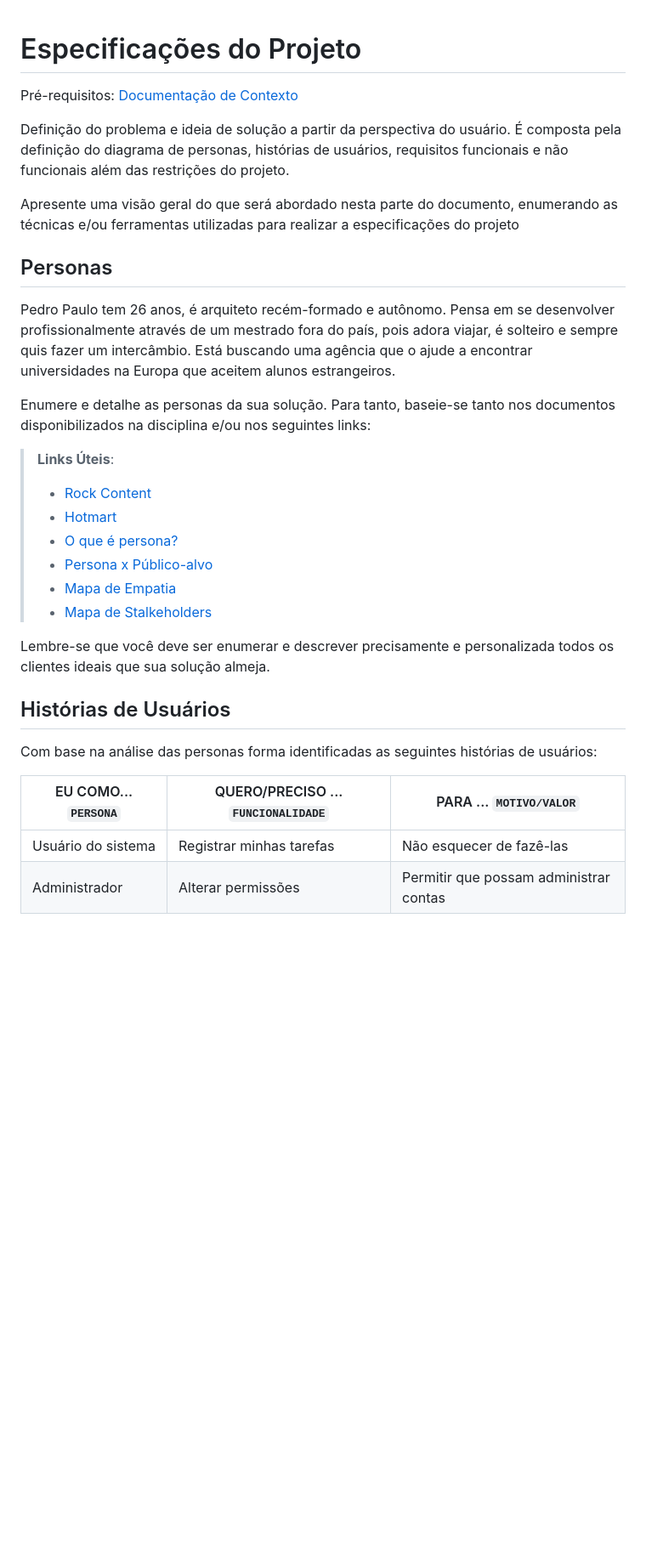
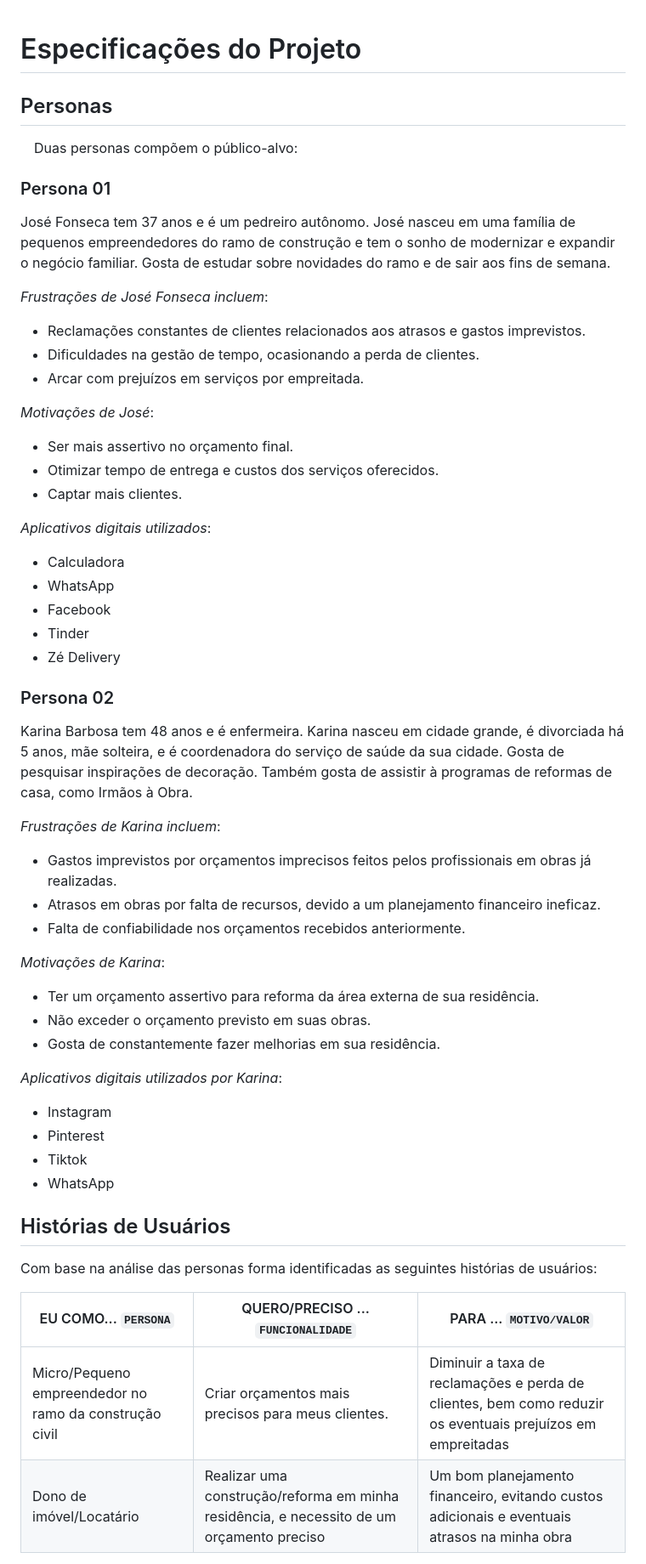
Before and after one commit to ICEI-PUC-Minas-PMV-ADS/pmv-ads-2024-1-e2-proj-int-t7-grupopuconstruir, a Markdown page: docs/02-Especificação do Projeto.md, the part around the change printed below. Shown: that part at 85% size. Drawn GitHub-style; blank space fills up the shorter version.

```diff
--- a/docs/02-Especificação do Projeto.md
+++ b/docs/02-Especificação do Projeto.md
@@ -1,14 +1,55 @@
 # Especificações do Projeto
 
-<span style="color:red">Pré-requisitos: <a href="1-Documentação de Contexto.md"> Documentação de Contexto</a></span>
+<!-- <span style="color:red">Pré-requisitos: <a href="1-Documentação de Contexto.md"> Documentação de Contexto</a></span>
 
 Definição do problema e ideia de solução a partir da perspectiva do usuário. É composta pela definição do  diagrama de personas, histórias de usuários, requisitos funcionais e não funcionais além das restrições do projeto.
 
-Apresente uma visão geral do que será abordado nesta parte do documento, enumerando as técnicas e/ou ferramentas utilizadas para realizar a especificações do projeto
+Apresente uma visão geral do que será abordado nesta parte do documento, enumerando as técnicas e/ou ferramentas utilizadas para realizar a especificações do projeto -->
 
 ## Personas
 
-Pedro Paulo tem 26 anos, é arquiteto recém-formado e autônomo. Pensa em se desenvolver profissionalmente através de um mestrado fora do país, pois adora viajar, é solteiro e sempre quis fazer um intercâmbio. Está buscando uma agência que o ajude a encontrar universidades na Europa que aceitem alunos estrangeiros.
+&emsp;Duas personas compõem o público-alvo:
+
+### Persona 01
+José Fonseca tem 37 anos e é um pedreiro autônomo. José nasceu em uma família de pequenos empreendedores do ramo de construção e tem o sonho de modernizar e expandir o negócio familiar. Gosta de estudar sobre novidades do ramo e de sair aos fins de semana.
+
+*Frustrações de José Fonseca incluem*:
+- Reclamações constantes de clientes relacionados aos atrasos e gastos imprevistos.
+- Dificuldades na gestão de tempo, ocasionando a perda de clientes.
+- Arcar com prejuízos em serviços por empreitada.
+
+*Motivações de José*:
+- Ser mais assertivo no orçamento final.
+- Otimizar tempo de entrega e custos dos serviços oferecidos.
+- Captar mais clientes.
+
+*Aplicativos digitais utilizados*:
+- Calculadora
+- WhatsApp
+- Facebook
+- Tinder
+- Zé Delivery
+
+### Persona 02
+Karina Barbosa tem 48 anos e é enfermeira. Karina nasceu em cidade grande, é divorciada há 5 anos, mãe solteira, e é coordenadora do serviço de saúde da sua cidade. Gosta de pesquisar inspirações de decoração. Também gosta de assistir à programas de reformas de casa, como Irmãos à Obra.
+
+*Frustrações de Karina incluem*:
+- Gastos imprevistos por orçamentos imprecisos feitos pelos profissionais em obras já realizadas.
+- Atrasos em obras por falta de recursos, devido a um planejamento financeiro ineficaz.
+- Falta de confiabilidade nos orçamentos recebidos anteriormente.
+
+*Motivações de Karina*:
+- Ter um orçamento assertivo para reforma da área externa de sua residência.
+- Não exceder o orçamento previsto em suas obras.
+- Gosta de constantemente fazer melhorias em sua residência.
+
+*Aplicativos digitais utilizados por Karina*:
+- Instagram
+- Pinterest
+- Tiktok
+- WhatsApp
+
+<!--Pedro Paulo tem 26 anos, é arquiteto recém-formado e autônomo. Pensa em se desenvolver profissionalmente através de um mestrado fora do país, pois adora viajar, é solteiro e sempre quis fazer um intercâmbio. Está buscando uma agência que o ajude a encontrar universidades na Europa que aceitem alunos estrangeiros.
 
 Enumere e detalhe as personas da sua solução. Para tanto, baseie-se tanto nos documentos disponibilizados na disciplina e/ou nos seguintes links:
 
@@ -20,7 +61,7 @@ Enumere e detalhe as personas da sua solução. Para tanto, baseie-se tanto nos
 > - [Mapa de Empatia](https://resultadosdigitais.com.br/blog/mapa-da-empatia/)
 > - [Mapa de Stalkeholders](https://www.racecomunicacao.com.br/blog/como-fazer-o-mapeamento-de-stakeholders/)
 >
-Lembre-se que você deve ser enumerar e descrever precisamente e personalizada todos os clientes ideais que sua solução almeja.
+Lembre-se que você deve ser enumerar e descrever precisamente e personalizada todos os clientes ideais que sua solução almeja. -->
 
 ## Histórias de Usuários
 
@@ -28,6 +69,6 @@ Com base na análise das personas forma identificadas as seguintes histórias de
 
 |EU COMO... `PERSONA`| QUERO/PRECISO ... `FUNCIONALIDADE` |PARA ... `MOTIVO/VALOR`                 |
 |--------------------|------------------------------------|----------------------------------------|
-|Usuário do sistema  | Registrar minhas tarefas           | Não esquecer de fazê-las               |
-|Administrador       | Alterar permissões                 | Permitir que possam administrar contas |
+|Micro/Pequeno empreendedor no ramo da construção civil| Criar orçamentos mais precisos para meus clientes. |Diminuir a taxa de reclamações e perda de clientes, bem como reduzir os eventuais prejuízos em empreitadas|
+|Dono de imóvel/Locatário|Realizar uma construção/reforma em minha residência, e necessito de um orçamento preciso| Um bom planejamento financeiro, evitando custos adicionais e eventuais atrasos na minha obra|
 
```
Also changed, not shown: other parts of docs/02-Especificação do Projeto.md (+56 -41 lines).
